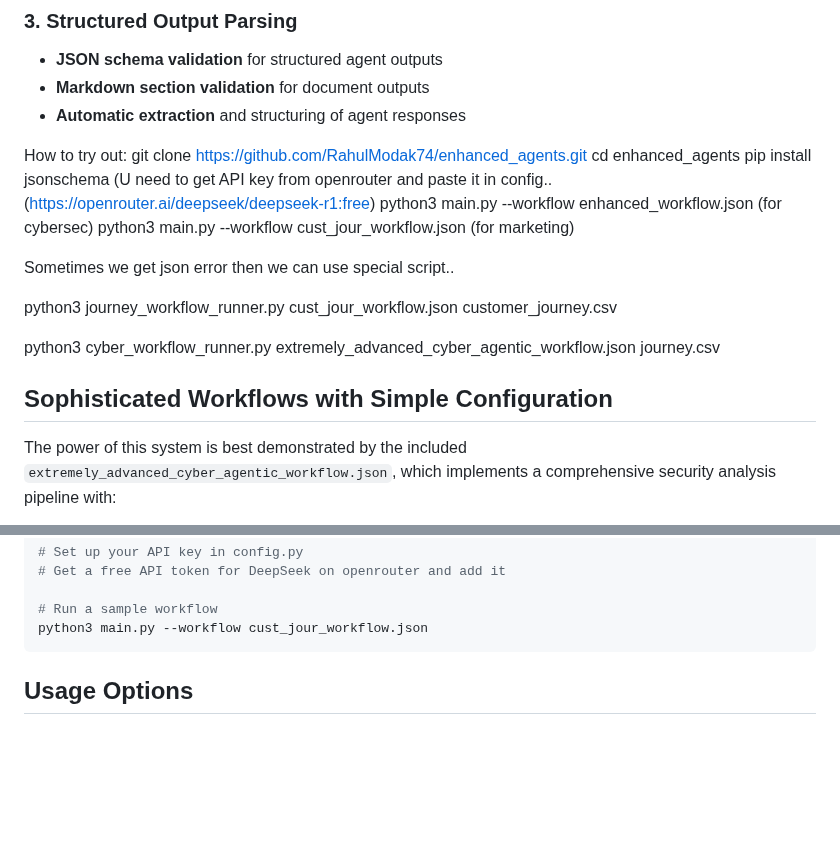
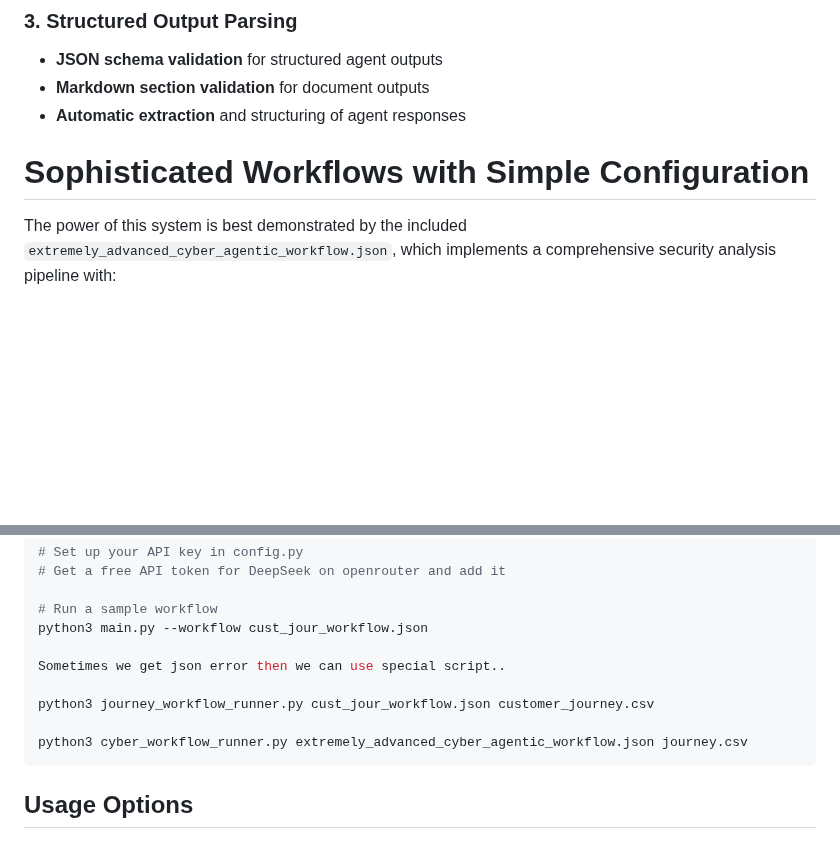
Before and after one commit to RahulModak74/working_agents, a Markdown page: README.md, 2 parts joined by grey strips. Rendered like a GitHub page; blank space fills up the shorter version.

````diff
--- a/README.md
+++ b/README.md
@@ -28,23 +28,12 @@ While frameworks like LangChain, LangGraph, and Semantic Kernel require hundreds
 - **Markdown section validation** for document outputs
 - **Automatic extraction** and structuring of agent responses
 
-How to try out: git clone https://github.com/RahulModak74/enhanced_agents.git
- cd enhanced_agents
- pip install jsonschema (U need to get API key from openrouter and paste it in config..(https://openrouter.ai/deepseek/deepseek-r1:free)
-python3 main.py --workflow enhanced_workflow.json (for cybersec)
-python3 main.py --workflow cust_jour_workflow.json (for marketing)
 
 
 
 
-Sometimes  we get json error then we can use special script..
 
-python3 journey_workflow_runner.py cust_jour_workflow.json customer_journey.csv
-
-python3 cyber_workflow_runner.py extremely_advanced_cyber_agentic_workflow.json journey.csv
-
-
-## Sophisticated Workflows with Simple Configuration
+# Sophisticated Workflows with Simple Configuration
 
 The power of this system is best demonstrated by the included `extremely_advanced_cyber_agentic_workflow.json`, which implements a comprehensive security analysis pipeline with:
 
@@ -76,6 +65,12 @@ chmod +x main.py
 
 # Run a sample workflow
 python3 main.py --workflow cust_jour_workflow.json
+
+Sometimes we get json error then we can use special script..
+
+python3 journey_workflow_runner.py cust_jour_workflow.json customer_journey.csv
+
+python3 cyber_workflow_runner.py extremely_advanced_cyber_agentic_workflow.json journey.csv
 ```
 
 ## Usage Options
````
